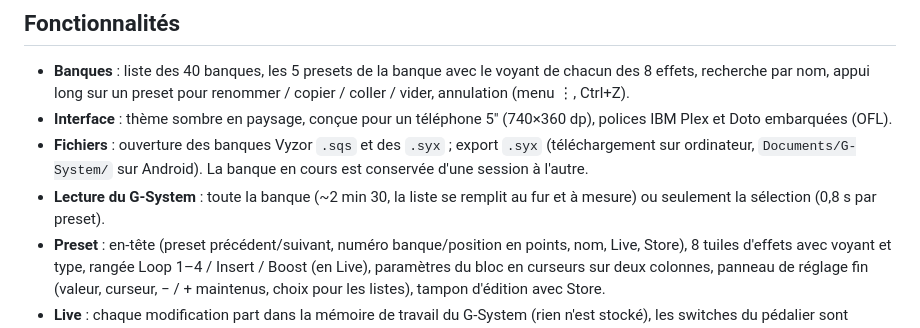
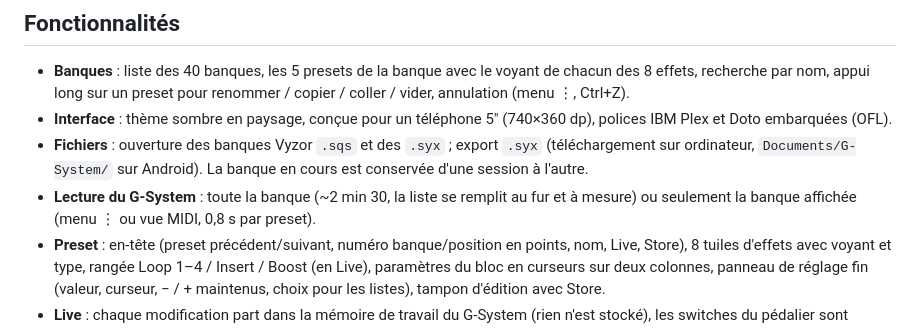
Before and after one commit to davidavalanches/gsystem-editor, a Markdown page: README.md, the part around the change. Rendered like a GitHub page.

Commit message:
README: partial read is per bank
Co-Authored-By: Claude Opus 5.5 <noreply@anthropic.com>

```diff
--- a/README.md
+++ b/README.md
@@ -47,7 +47,7 @@ Pour le développement : `npm run dev`, puis ouvrir l'URL affichée dans Chrome.
   sur ordinateur, `Documents/G-System/` sur Android). La banque en cours est conservée d'une
   session à l'autre.
 - **Lecture du G-System** : toute la banque (~2 min 30, la liste se remplit au fur et à mesure)
-  ou seulement la sélection (0,8 s par preset).
+  ou seulement la banque affichée (menu ⋮ ou vue MIDI, 0,8 s par preset).
 - **Preset** : en-tête (preset précédent/suivant, numéro banque/position en points, nom, Live, Store),
   8 tuiles d'effets avec voyant et type, rangée Loop 1–4 / Insert / Boost (en Live), paramètres du bloc
   en curseurs sur deux colonnes, panneau de réglage fin (valeur, curseur, − / + maintenus, choix pour
```
